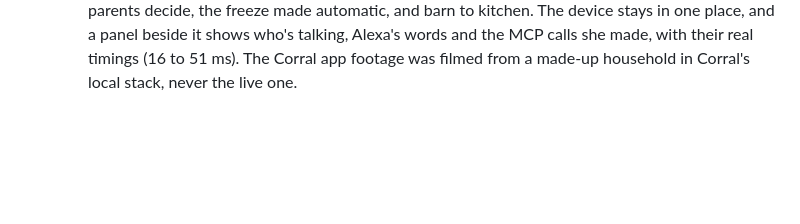
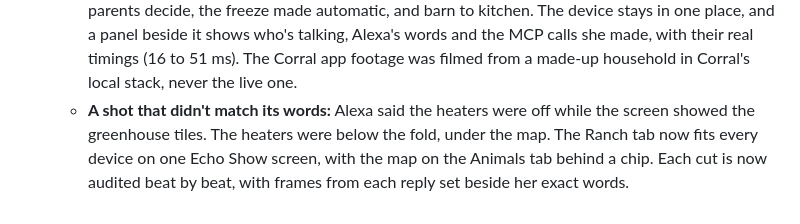
Before and after one commit to NMooreCo/corral-alexa, a Markdown page: docs/devlog.md, the part around the change. GitHub-like rendering; blank space fills up the shorter version.

Commit message:
The dev log covers the shot that didn't match its words, the Ranch tab that now fits every device, and the audited cut

```diff
--- a/docs/devlog.md
+++ b/docs/devlog.md
@@ -62,3 +62,4 @@ What we did, in order, with what went wrong and what we decided. Product frictio
   - **Automations** are rules that switch devices on their own. They run on a schedule (misting at 7 and 3, garden watering at 6), before a freeze in tonight's forecast (heaters at 5 when it'll be 25°F or colder), or when a reading drops (the horse tank heater below 34°F). They're generic data over the same device hub, so every device's limits still apply. The assistant can list them, turn them on or off, and add new ones, and only the people who may switch devices may change them. After getting the place ready for a freeze, Alexa now offers once to make it automatic, and in the real-model run she did, unprompted.
   - **Tabs:** the Today and Ranch screens are one screen now, with a rail down the side for Today, the Ranch, the Animals (the map large, with every collar) and the Automations (each with a switch). A tap switches tabs in place, without the model. The rail sits at the side because the simulator's speaker chip floats over the top center.
   - **The video** is now five chapters: Corral itself, an evening check-in by voice and touch, kids ask and parents decide, the freeze made automatic, and barn to kitchen. The device stays in one place, and a panel beside it shows who's talking, Alexa's words and the MCP calls she made, with their real timings (16 to 51 ms). The Corral app footage was filmed from a made-up household in Corral's local stack, never the live one.
+  - **A shot that didn't match its words:** Alexa said the heaters were off while the screen showed the greenhouse tiles. The heaters were below the fold, under the map. The Ranch tab now fits every device on one Echo Show screen, with the map on the Animals tab behind a chip. Each cut is now audited beat by beat, with frames from each reply set beside her exact words.
```
